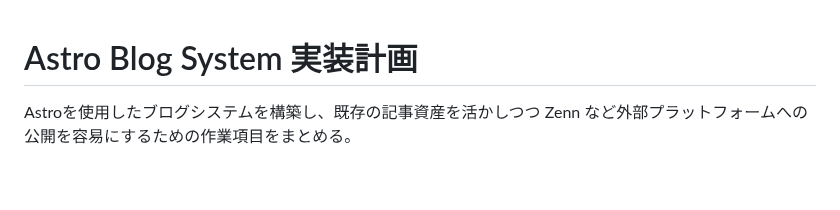
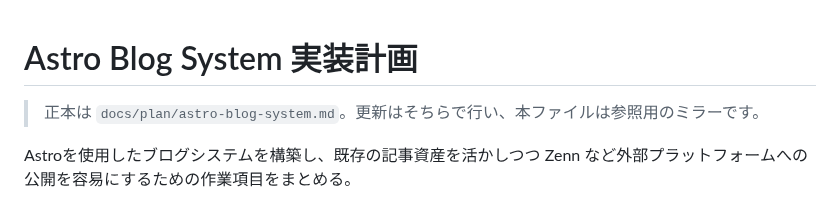
Before and after one commit to arika0093/articles, a Markdown page: astro-blog-system.md, the part around the change. Drawn GitHub-style; blank space fills up the shorter version.

Commit message:
docs: reference canonical astro plan
Co-authored-by: arika0093 <4524647+arika0093@users.noreply.github.com>

```diff
--- a/astro-blog-system.md
+++ b/astro-blog-system.md
@@ -1,4 +1,6 @@
 # Astro Blog System 実装計画
+
+> 正本は `docs/plan/astro-blog-system.md`。更新はそちらで行い、本ファイルは参照用のミラーです。
 
 Astroを使用したブログシステムを構築し、既存の記事資産を活かしつつ Zenn など外部プラットフォームへの公開を容易にするための作業項目をまとめる。
 
```
